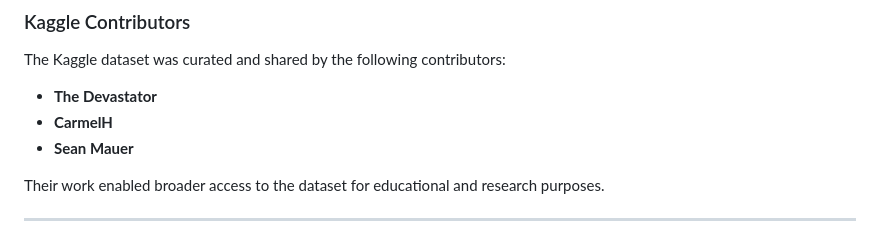
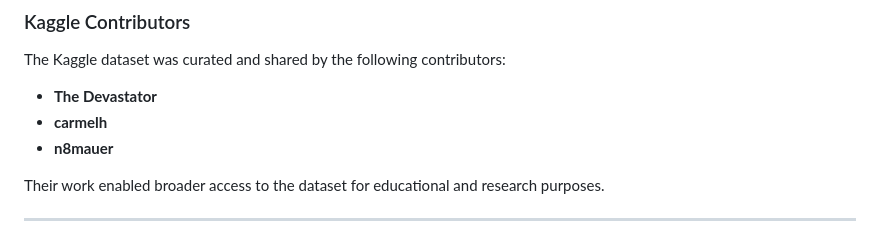
Before and after one commit to LexiDaChemist/interpretable-student-dropout-prediction, a Markdown page: README.md, the part around the change. Rendered like a GitHub page.

```diff
--- a/README.md
+++ b/README.md
@@ -45,8 +45,8 @@ This dataset includes demographic attributes, academic performance indicators, a
 
 The Kaggle dataset was curated and shared by the following contributors:
 - **The Devastator**
-- **CarmelH**
-- **Sean Mauer**
+- **carmelh**
+- **n8mauer**
 
 Their work enabled broader access to the dataset for educational and research purposes.
 
```
